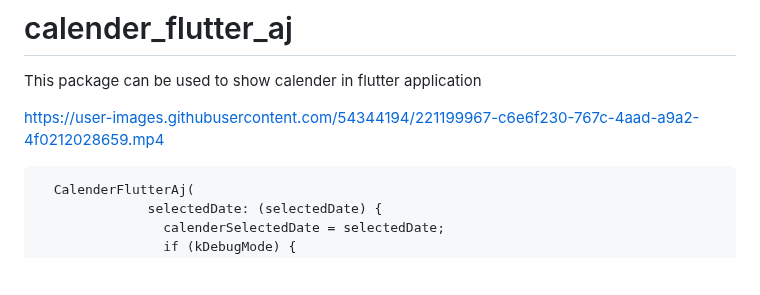
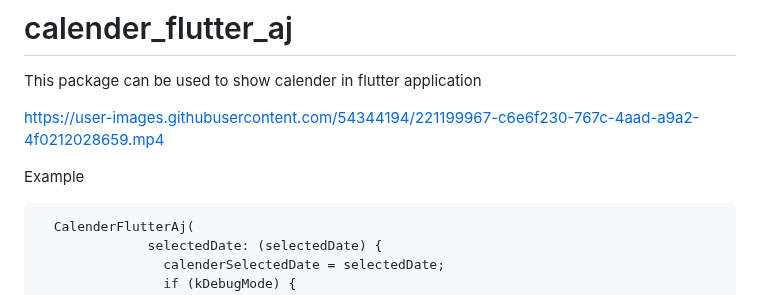
Before and after one commit to ammarjavedofficial/calendar_flutter_aj, a Markdown page: README.md, the part around the change. GitHub-like rendering; blank space fills up the shorter version.

Commit message:
calender_flutter_aj

````diff
--- a/README.md
+++ b/README.md
@@ -6,7 +6,7 @@ https://user-images.githubusercontent.com/54344194/221199967-c6e6f230-767c-4aad-
 
 
 
-
+Example
 ```
   CalenderFlutterAj(
               selectedDate: (selectedDate) {
````
